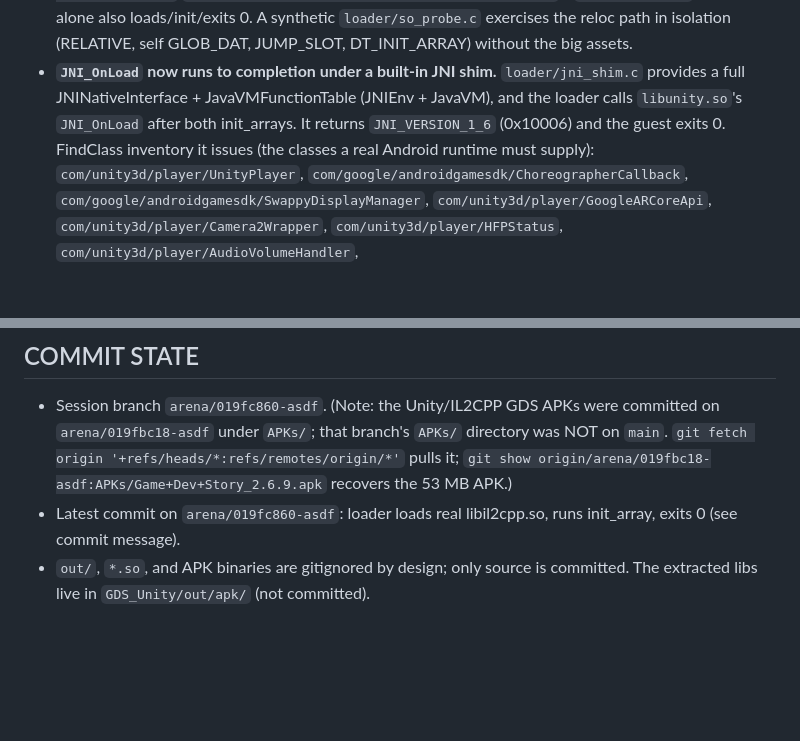
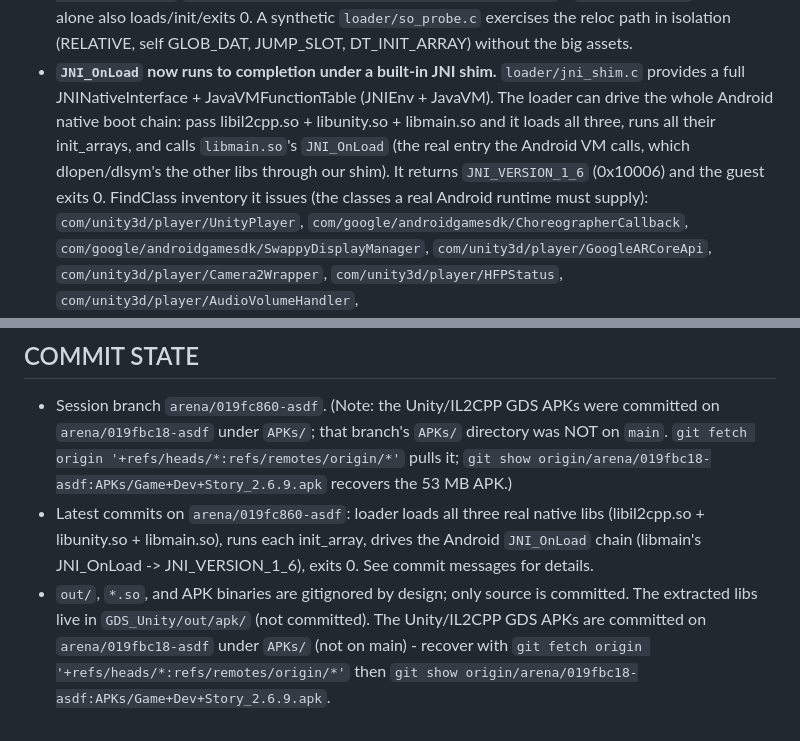
Before and after one commit to jackomix/asdf, a Markdown page: GDS_Unity/HANDOFF.md, 2 parts joined by grey strips. GitHub-like rendering; blank space fills up the shorter version.

Commit message:
GDS_Unity/HANDOFF: document final 3-lib + JNI_OnLoad state
Co-authored-by: arena-agent <297053741+arena-agent@users.noreply.github.com>

```diff
--- a/GDS_Unity/HANDOFF.md
+++ b/GDS_Unity/HANDOFF.md
@@ -46,10 +46,12 @@ emulator (the slow, hard half) and does not reuse the native win.
   DT_INIT_ARRAY) without the big assets.
 - **`JNI_OnLoad` now runs to completion under a built-in JNI shim.**
   `loader/jni_shim.c` provides a full JNINativeInterface + JavaVMFunctionTable
-  (JNIEnv + JavaVM), and the loader calls `libunity.so`'s `JNI_OnLoad` after
-  both init_arrays.  It returns `JNI_VERSION_1_6` (0x10006) and the guest exits
-  0.  FindClass inventory it issues (the classes a real Android runtime must
-  supply):
+  (JNIEnv + JavaVM).  The loader can drive the whole Android native boot chain:
+  pass libil2cpp.so + libunity.so + libmain.so and it loads all three, runs all
+  their init_arrays, and calls `libmain.so`'s `JNI_OnLoad` (the real entry the
+  Android VM calls, which dlopen/dlsym's the other libs through our shim).  It
+  returns `JNI_VERSION_1_6` (0x10006) and the guest exits 0.  FindClass inventory
+  it issues (the classes a real Android runtime must supply):
   `com/unity3d/player/UnityPlayer`, `com/google/androidgamesdk/ChoreographerCallback`,
   `com/google/androidgamesdk/SwappyDisplayManager`, `com/unity3d/player/GoogleARCoreApi`,
   `com/unity3d/player/Camera2Wrapper`, `com/unity3d/player/HFPStatus`,
@@ -284,7 +286,13 @@ python3 tools/run_aarch64.py loader/loader2 \
   directory was NOT on `main`.  `git fetch origin '+refs/heads/*:refs/remotes/origin/*'`
   pulls it; `git show origin/arena/019fbc18-asdf:APKs/Game+Dev+Story_2.6.9.apk`
   recovers the 53 MB APK.)
-- Latest commit on `arena/019fc860-asdf`: loader loads real libil2cpp.so, runs
-  init_array, exits 0 (see commit message).
+- Latest commits on `arena/019fc860-asdf`: loader loads all three real native
+  libs (libil2cpp.so + libunity.so + libmain.so), runs each init_array, drives
+  the Android `JNI_OnLoad` chain (libmain's JNI_OnLoad -> JNI_VERSION_1_6),
+  exits 0.  See commit messages for details.
 - `out/`, `*.so`, and APK binaries are gitignored by design; only source is
   committed.  The extracted libs live in `GDS_Unity/out/apk/` (not committed).
+  The Unity/IL2CPP GDS APKs are committed on `arena/019fbc18-asdf` under `APKs/`
+  (not on main) - recover with
+  `git fetch origin '+refs/heads/*:refs/remotes/origin/*'` then
+  `git show origin/arena/019fbc18-asdf:APKs/Game+Dev+Story_2.6.9.apk`.
```
